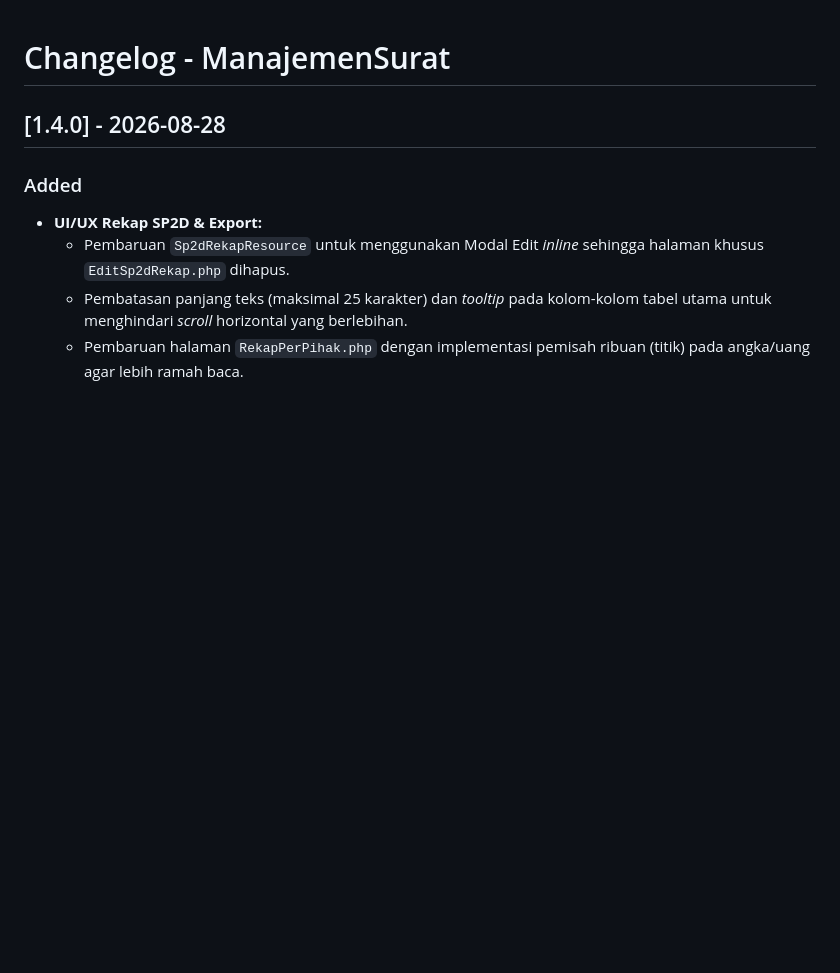
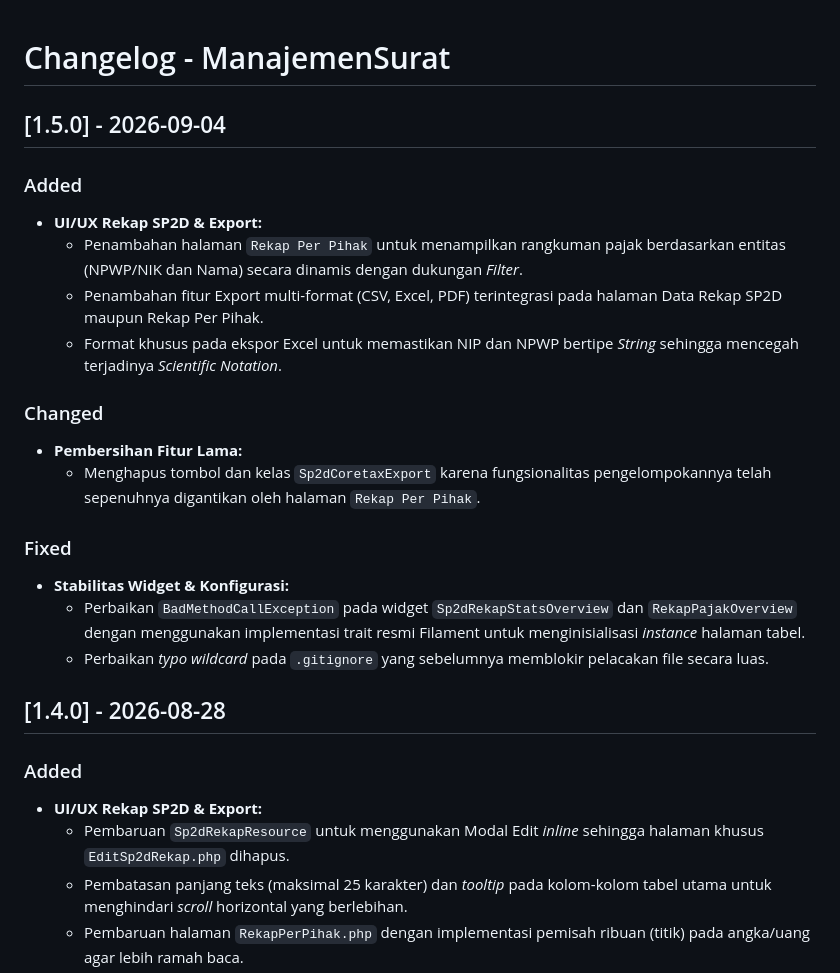
Before and after one commit to muhshi/ManajemenSurat, a Markdown page: CHANGELOG.md, the part around the change. GitHub-like rendering; blank space fills up the shorter version.

Commit message:
docs(changelog): update catatan rilis v1.5.0

```diff
--- a/CHANGELOG.md
+++ b/CHANGELOG.md
@@ -1,4 +1,20 @@
 # Changelog - ManajemenSurat
+
+## [1.5.0] - 2026-09-04
+### Added
+- **UI/UX Rekap SP2D & Export:**
+    - Penambahan halaman `Rekap Per Pihak` untuk menampilkan rangkuman pajak berdasarkan entitas (NPWP/NIK dan Nama) secara dinamis dengan dukungan *Filter*.
+    - Penambahan fitur Export multi-format (CSV, Excel, PDF) terintegrasi pada halaman Data Rekap SP2D maupun Rekap Per Pihak.
+    - Format khusus pada ekspor Excel untuk memastikan NIP dan NPWP bertipe *String* sehingga mencegah terjadinya *Scientific Notation*.
+
+### Changed
+- **Pembersihan Fitur Lama:**
+    - Menghapus tombol dan kelas `Sp2dCoretaxExport` karena fungsionalitas pengelompokannya telah sepenuhnya digantikan oleh halaman `Rekap Per Pihak`.
+
+### Fixed
+- **Stabilitas Widget & Konfigurasi:**
+    - Perbaikan `BadMethodCallException` pada widget `Sp2dRekapStatsOverview` dan `RekapPajakOverview` dengan menggunakan implementasi trait resmi Filament untuk menginisialisasi *instance* halaman tabel.
+    - Perbaikan *typo wildcard* pada `.gitignore` yang sebelumnya memblokir pelacakan file secara luas.
 
 ## [1.4.0] - 2026-08-28
 ### Added
```
